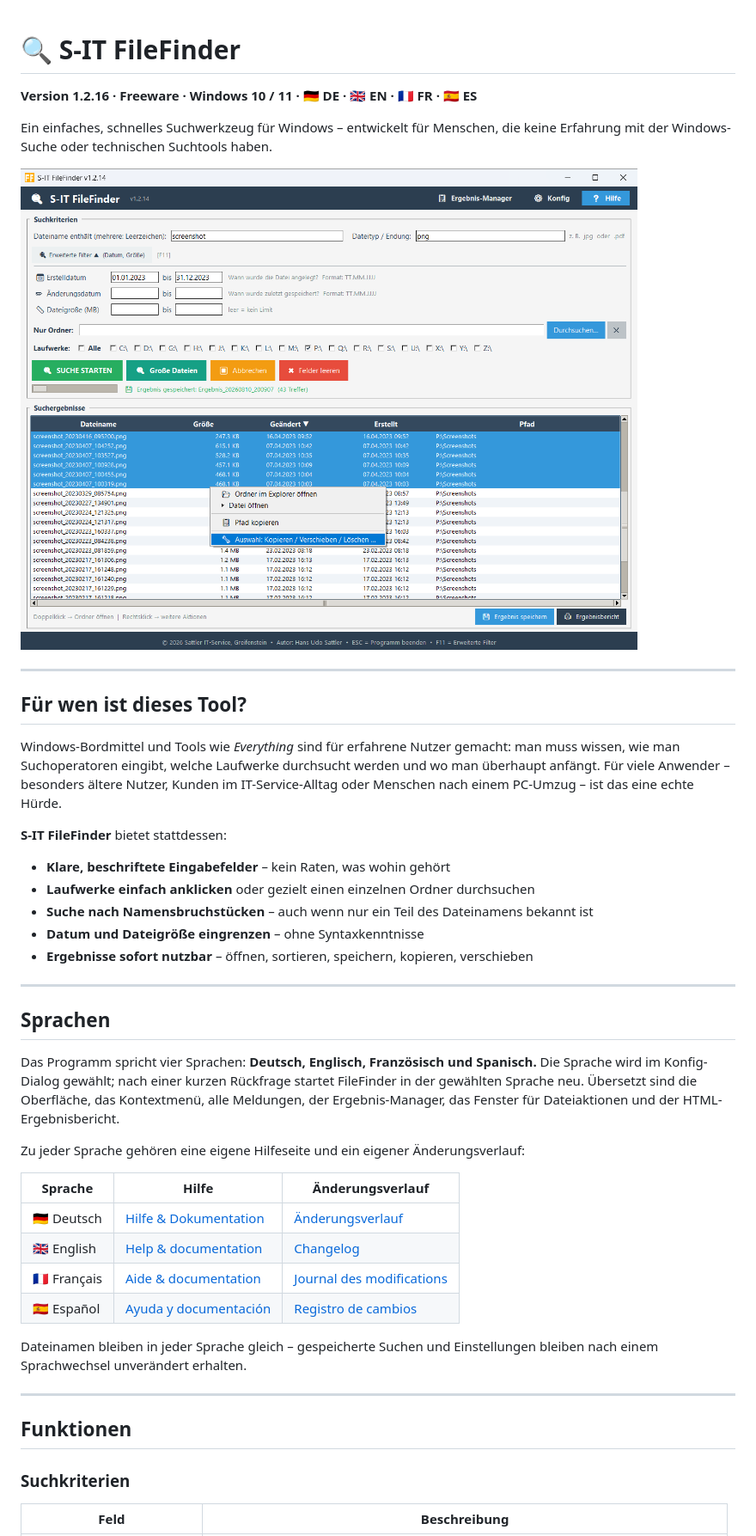
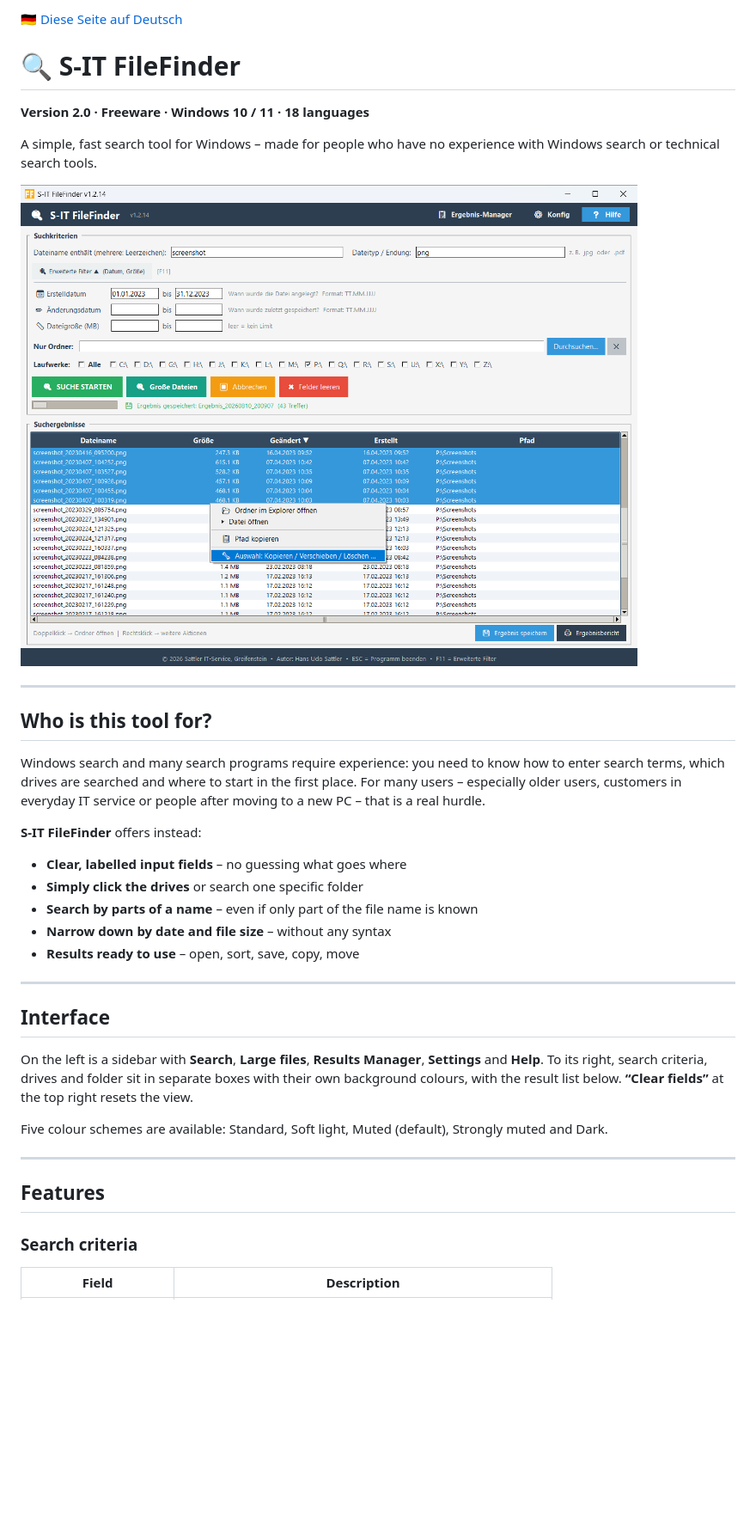
Before and after one commit to SattlerIT/S-IT-FileFinder, a Markdown page: README.md, the part around one of its changes. Shown at 86% size. Rendered like a GitHub page; blank space fills up the shorter version.

```diff
--- a/README.md
+++ b/README.md
@@ -1,6 +1,8 @@
+🇩🇪 [Diese Seite auf Deutsch](README_DE.md)
+
 # 🔍 S-IT FileFinder
 
-**Version 1.2.16 · Freeware · Windows 10 / 11 · 🇩🇪 DE · 🇬🇧 EN · 🇫🇷 FR · 🇪🇸 ES**
+**Version 2.0 · Freeware · Windows 10 / 11 · 18 languages**
 
-Ein einfaches, schnelles Suchwerkzeug für Windows – entwickelt für Menschen, die keine Erfahrung mit der Windows-Suche oder technischen Suchtools haben.
+A simple, fast search tool for Windows – made for people who have no experience with Windows search or technical search tools.
 
@@ -8,40 +10,31 @@ Ein einfaches, schnelles Suchwerkzeug für Windows – entwickelt für Menschen,
 
 ---
 
-## Für wen ist dieses Tool?
+## Who is this tool for?
 
-Windows-Bordmittel und Tools wie *Everything* sind für erfahrene Nutzer gemacht: man muss wissen, wie man Suchoperatoren eingibt, welche Laufwerke durchsucht werden und wo man überhaupt anfängt. Für viele Anwender – besonders ältere Nutzer, Kunden im IT-Service-Alltag oder Menschen nach einem PC-Umzug – ist das eine echte Hürde.
+Windows search and many search programs require experience: you need to know how to enter search terms, which drives are searched and where to start in the first place. For many users – especially older users, customers in everyday IT service or people after moving to a new PC – that is a real hurdle.
 
-**S-IT FileFinder** bietet stattdessen:
+**S-IT FileFinder** offers instead:
 
-- **Klare, beschriftete Eingabefelder** – kein Raten, was wohin gehört
-- **Laufwerke einfach anklicken** oder gezielt einen einzelnen Ordner durchsuchen
-- **Suche nach Namensbruchstücken** – auch wenn nur ein Teil des Dateinamens bekannt ist
-- **Datum und Dateigröße eingrenzen** – ohne Syntaxkenntnisse
-- **Ergebnisse sofort nutzbar** – öffnen, sortieren, speichern, kopieren, verschieben
+- **Clear, labelled input fields** – no guessing what goes where
+- **Simply click the drives** or search one specific folder
+- **Search by parts of a name** – even if only part of the file name is known
+- **Narrow down by date and file size** – without any syntax
+- **Results ready to use** – open, sort, save, copy, move
 
 ---
 
-## Sprachen
+## Interface
 
-Das Programm spricht vier Sprachen: **Deutsch, Englisch, Französisch und Spanisch.** Die Sprache wird im Konfig-Dialog gewählt; nach einer kurzen Rückfrage startet FileFinder in der gewählten Sprache neu. Übersetzt sind die Oberfläche, das Kontextmenü, alle Meldungen, der Ergebnis-Manager, das Fenster für Dateiaktionen und der HTML-Ergebnisbericht.
+On the left is a sidebar with **Search**, **Large files**, **Results Manager**, **Settings** and **Help**. To its right, search criteria, drives and folder sit in separate boxes with their own background colours, with the result list below. **“Clear fields”** at the top right resets the view.
 
-Zu jeder Sprache gehören eine eigene Hilfeseite und ein eigener Änderungsverlauf:
-
-| Sprache | Hilfe | Änderungsverlauf |
-|---|---|---|
-| 🇩🇪 Deutsch | [Hilfe & Dokumentation](S-IT-FileFinder-Hilfe.html) | [Änderungsverlauf](CHANGELOG.md) |
-| 🇬🇧 English | [Help & documentation](S-IT-FileFinder-Help.html) | [Changelog](CHANGELOG-en.md) |
-| 🇫🇷 Français | [Aide & documentation](S-IT-FileFinder-Aide.html) | [Journal des modifications](CHANGELOG-fr.md) |
-| 🇪🇸 Español | [Ayuda y documentación](S-IT-FileFinder-Ayuda.html) | [Registro de cambios](CHANGELOG-es.md) |
-
-Dateinamen bleiben in jeder Sprache gleich – gespeicherte Suchen und Einstellungen bleiben nach einem Sprachwechsel unverändert erhalten.
+Five colour schemes are available: Standard, Soft light, Muted (default), Strongly muted and Dark.
 
 ---
 
-## Funktionen
+## Features
 
-### Suchkriterien
+### Search criteria
 
-| Feld | Beschreibung |
+| Field | Description |
 |---|---|
```
Also changed, not shown: other parts of README.md (+69 -50 lines), README_DE.md (added, +153 -0 lines).
